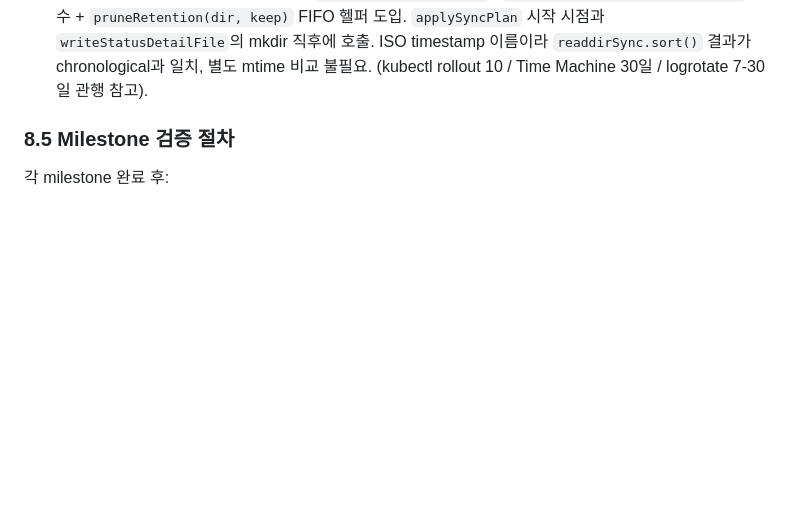
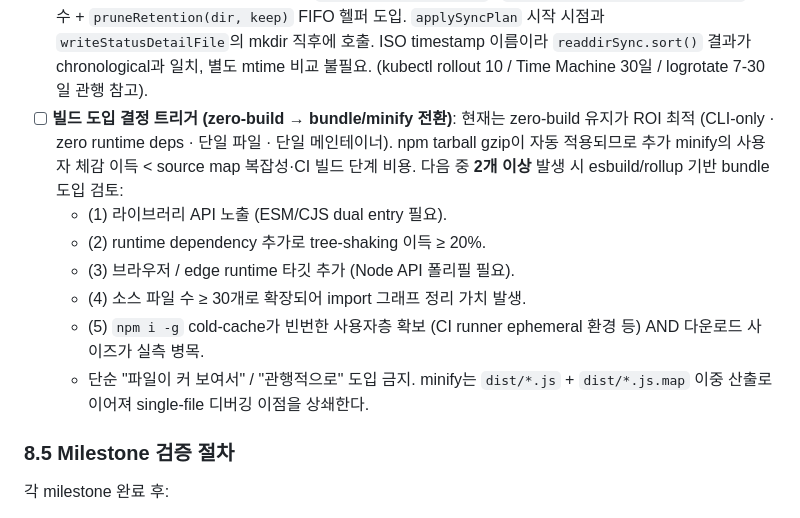
Before and after one commit to itsbrex/ai-config-sync-manager, a Markdown page: .claude/docs/workflow.md, the part around the change. Rendered like a GitHub page; blank space fills up the shorter version.

Commit message:
docs(workflow): add build-step adoption trigger to §8.4
zero-build 유지 근거 (CLI-only · zero deps · single file · npm gzip 자동
적용)와 함께, 라이브러리 API 노출 / runtime deps tree-shaking / 브라우저 타깃
/ 소스 ≥ 30 파일 / cold-cache 빈도 중 2개 이상 발생 시 bundle/minify 도입
검토하는 보수적 게이트 추가.

```diff
--- a/.claude/docs/workflow.md
+++ b/.claude/docs/workflow.md
@@ -239,6 +239,13 @@ CLI entry는 argv 파싱·exit code만 담고, 로직은 `lib/`로 분리. publi
   - **타깃 함수 (시그니처 명확, 도메인 boundary)**: `parseStatus` (122), `parseSync` (7445), `parseParaphrase` (7626), `createStatusReport` (158), `createSyncPlan` (1185), `createOperation` (1311), `applySyncPlan` (3615). 파일 상단 typedef block + 함수별 `@param`/`@returns`. 전체 파일 `// @ts-check` 활성화는 LOC 폭탄이라 *함수 위에 inline JSDoc만* 우선 적용.
 - [ ] **TS 풀 도입 결정 트리거**: 다음 중 하나 발생 시 `bin/ai-config-sync.mjs`를 `bin/ai-config-sync.ts`로 전환 검토 (build step + dist 도입을 감수할 가치가 생긴 시점). (1) 외부에서 `import { ... } from "ai-config-sync-manager"`로 함수 사용 요청 → `.d.ts` 발행 의무 발생. (2) 도메인 모델이 폭발 (10+ entity, 복잡한 discriminated union). (3) 외부 contributor 다수 합류 (협업 안전망 가치 증가). (4) 리팩토링 빈도 급증. JSDoc + `// @ts-check`가 95%의 type 안전 이익을 0% 빌드 비용으로 제공하므로, 위 신호 없이는 TS 전환을 보류한다.
 - [x] **backups / status-details retention**: `BACKUP_RETENTION = 30` / `STATUS_DETAILS_RETENTION = 100` 상수 + `pruneRetention(dir, keep)` FIFO 헬퍼 도입. `applySyncPlan` 시작 시점과 `writeStatusDetailFile`의 mkdir 직후에 호출. ISO timestamp 이름이라 `readdirSync.sort()` 결과가 chronological과 일치, 별도 mtime 비교 불필요. (kubectl rollout 10 / Time Machine 30일 / logrotate 7-30일 관행 참고).
+- [ ] **빌드 도입 결정 트리거 (zero-build → bundle/minify 전환)**: 현재는 zero-build 유지가 ROI 최적 (CLI-only · zero runtime deps · 단일 파일 · 단일 메인테이너). npm tarball gzip이 자동 적용되므로 추가 minify의 사용자 체감 이득 < source map 복잡성·CI 빌드 단계 비용. 다음 중 **2개 이상** 발생 시 esbuild/rollup 기반 bundle 도입 검토:
+  - (1) 라이브러리 API 노출 (ESM/CJS dual entry 필요).
+  - (2) runtime dependency 추가로 tree-shaking 이득 ≥ 20%.
+  - (3) 브라우저 / edge runtime 타깃 추가 (Node API 폴리필 필요).
+  - (4) 소스 파일 수 ≥ 30개로 확장되어 import 그래프 정리 가치 발생.
+  - (5) `npm i -g` cold-cache가 빈번한 사용자층 확보 (CI runner ephemeral 환경 등) AND 다운로드 사이즈가 실측 병목.
+  - 단순 "파일이 커 보여서" / "관행적으로" 도입 금지. minify는 `dist/*.js` + `dist/*.js.map` 이중 산출로 이어져 single-file 디버깅 이점을 상쇄한다.
 
 ### 8.5 Milestone 검증 절차
 
```
